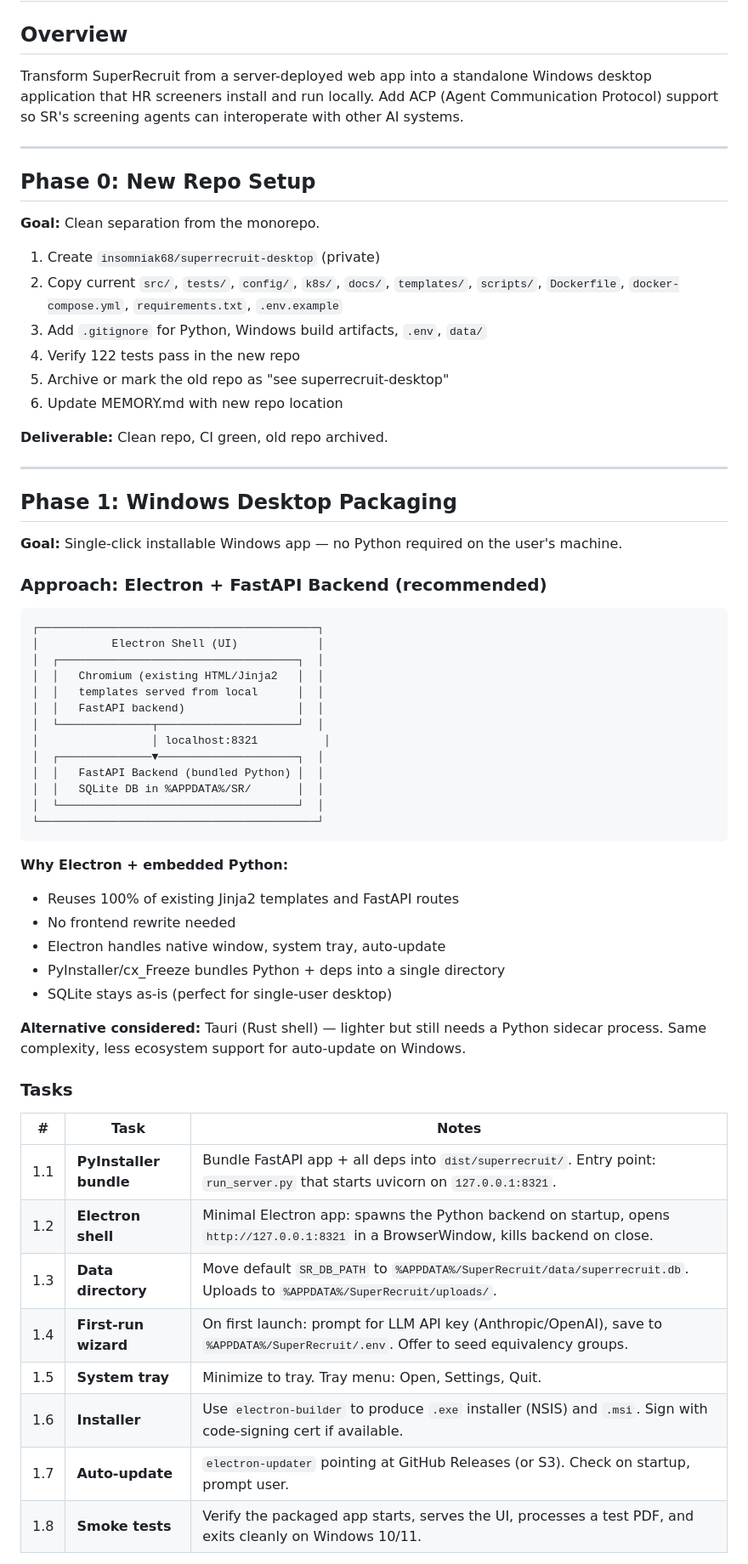
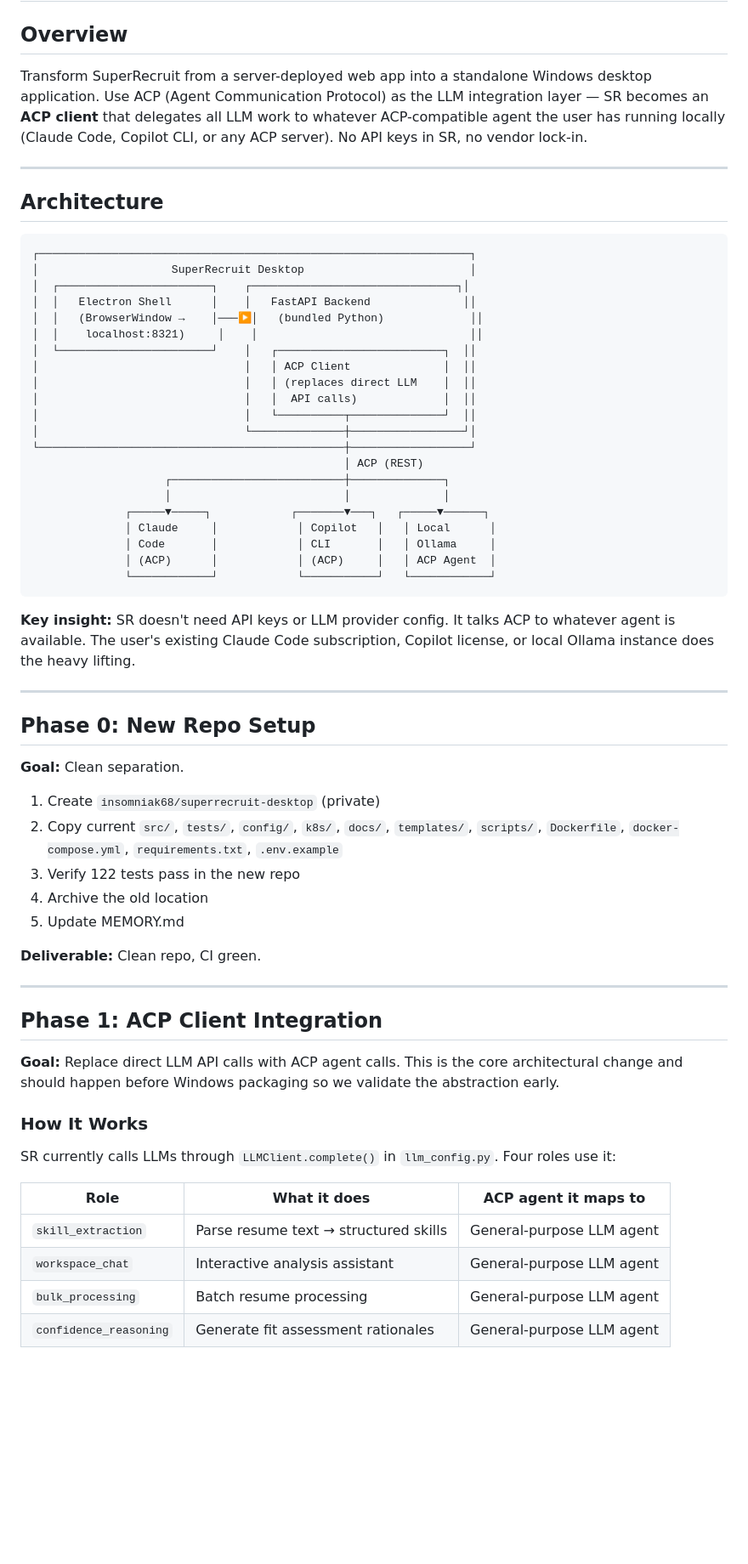
Before and after one commit to insomniak68/superrecruit, a Markdown page: docs/PLAN-WINDOWS-ACP.md, the part around one of its changes. Shown at 85% size. GitHub-like rendering; blank space fills up the shorter version.

````diff
--- a/docs/PLAN-WINDOWS-ACP.md
+++ b/docs/PLAN-WINDOWS-ACP.md
@@ -2,66 +2,66 @@
 
 ## Overview
 
-Transform SuperRecruit from a server-deployed web app into a standalone Windows desktop application that HR screeners install and run locally. Add ACP (Agent Communication Protocol) support so SR's screening agents can interoperate with other AI systems.
+Transform SuperRecruit from a server-deployed web app into a standalone Windows desktop application. Use ACP (Agent Communication Protocol) as the LLM integration layer — SR becomes an **ACP client** that delegates all LLM work to whatever ACP-compatible agent the user has running locally (Claude Code, Copilot CLI, or any ACP server). No API keys in SR, no vendor lock-in.
+
+---
+
+## Architecture
+
+```
+┌─────────────────────────────────────────────────────────────────┐
+│                    SuperRecruit Desktop                         │
+│  ┌───────────────────────┐    ┌───────────────────────────────┐│
+│  │   Electron Shell      │    │   FastAPI Backend              ││
+│  │   (BrowserWindow →    │───▶│   (bundled Python)             ││
+│  │    localhost:8321)     │    │                                ││
+│  └───────────────────────┘    │   ┌─────────────────────────┐  ││
+│                               │   │ ACP Client              │  ││
+│                               │   │ (replaces direct LLM    │  ││
+│                               │   │  API calls)             │  ││
+│                               │   └──────────┬──────────────┘  ││
+│                               └──────────────┼─────────────────┘│
+└──────────────────────────────────────────────┼──────────────────┘
+                                               │ ACP (REST)
+                    ┌──────────────────────────┼──────────────┐
+                    │                          │              │
+              ┌─────▼─────┐            ┌───────▼───┐   ┌─────▼──────┐
+              │ Claude     │            │ Copilot   │   │ Local      │
+              │ Code       │            │ CLI       │   │ Ollama     │
+              │ (ACP)      │            │ (ACP)     │   │ ACP Agent  │
+              └────────────┘            └───────────┘   └────────────┘
+```
+
+**Key insight:** SR doesn't need API keys or LLM provider config. It talks ACP to whatever agent is available. The user's existing Claude Code subscription, Copilot license, or local Ollama instance does the heavy lifting.
 
 ---
 
 ## Phase 0: New Repo Setup
 
-**Goal:** Clean separation from the monorepo.
+**Goal:** Clean separation.
 
 1. Create `insomniak68/superrecruit-desktop` (private)
 2. Copy current `src/`, `tests/`, `config/`, `k8s/`, `docs/`, `templates/`, `scripts/`, `Dockerfile`, `docker-compose.yml`, `requirements.txt`, `.env.example`
-3. Add `.gitignore` for Python, Windows build artifacts, `.env`, `data/`
-4. Verify 122 tests pass in the new repo
-5. Archive or mark the old repo as "see superrecruit-desktop"
-6. Update MEMORY.md with new repo location
+3. Verify 122 tests pass in the new repo
+4. Archive the old location
+5. Update MEMORY.md
 
-**Deliverable:** Clean repo, CI green, old repo archived.
+**Deliverable:** Clean repo, CI green.
 
 ---
 
-## Phase 1: Windows Desktop Packaging
+## Phase 1: ACP Client Integration
 
-**Goal:** Single-click installable Windows app — no Python required on the user's machine.
+**Goal:** Replace direct LLM API calls with ACP agent calls. This is the core architectural change and should happen before Windows packaging so we validate the abstraction early.
 
-### Approach: Electron + FastAPI Backend (recommended)
+### How It Works
 
-```
-┌──────────────────────────────────────────┐
-│           Electron Shell (UI)            │
-│  ┌────────────────────────────────────┐  │
-│  │   Chromium (existing HTML/Jinja2   │  │
-│  │   templates served from local      │  │
-│  │   FastAPI backend)                 │  │
-│  └──────────────┬─────────────────────┘  │
-│                 │ localhost:8321          │
-│  ┌──────────────▼─────────────────────┐  │
-│  │   FastAPI Backend (bundled Python) │  │
-│  │   SQLite DB in %APPDATA%/SR/       │  │
-│  └────────────────────────────────────┘  │
-└──────────────────────────────────────────┘
-```
+SR currently calls LLMs through `LLMClient.complete()` in `llm_config.py`. Four roles use it:
 
-**Why Electron + embedded Python:**
-- Reuses 100% of existing Jinja2 templates and FastAPI routes
-- No frontend rewrite needed
-- Electron handles native window, system tray, auto-update
-- PyInstaller/cx_Freeze bundles Python + deps into a single directory
-- SQLite stays as-is (perfect for single-user desktop)
+| Role | What it does | ACP agent it maps to |
+|---|---|---|
+| `skill_extraction` | Parse resume text → structured skills | General-purpose LLM agent |
+| `workspace_chat` | Interactive analysis assistant | General-purpose LLM agent |
+| `bulk_processing` | Batch resume processing | General-purpose LLM agent |
+| `confidence_reasoning` | Generate fit assessment rationales | General-purpose LLM agent |
 
-**Alternative considered:** Tauri (Rust shell) — lighter but still needs a Python sidecar process. Same complexity, less ecosystem support for auto-update on Windows.
-
-### Tasks
-
-| # | Task | Notes |
-|---|---|---|
-| 1.1 | **PyInstaller bundle** | Bundle FastAPI app + all deps into `dist/superrecruit/`. Entry point: `run_server.py` that starts uvicorn on `127.0.0.1:8321`. |
-| 1.2 | **Electron shell** | Minimal Electron app: spawns the Python backend on startup, opens `http://127.0.0.1:8321` in a BrowserWindow, kills backend on close. |
-| 1.3 | **Data directory** | Move default `SR_DB_PATH` to `%APPDATA%/SuperRecruit/data/superrecruit.db`. Uploads to `%APPDATA%/SuperRecruit/uploads/`. |
-| 1.4 | **First-run wizard** | On first launch: prompt for LLM API key (Anthropic/OpenAI), save to `%APPDATA%/SuperRecruit/.env`. Offer to seed equivalency groups. |
-| 1.5 | **System tray** | Minimize to tray. Tray menu: Open, Settings, Quit. |
-| 1.6 | **Installer** | Use `electron-builder` to produce `.exe` installer (NSIS) and `.msi`. Sign with code-signing cert if available. |
-| 1.7 | **Auto-update** | `electron-updater` pointing at GitHub Releases (or S3). Check on startup, prompt user. |
-| 1.8 | **Smoke tests** | Verify the packaged app starts, serves the UI, processes a test PDF, and exits cleanly on Windows 10/11. |
-
````
Also changed, not shown: other parts of docs/PLAN-WINDOWS-ACP.md (+147 -101 lines).
